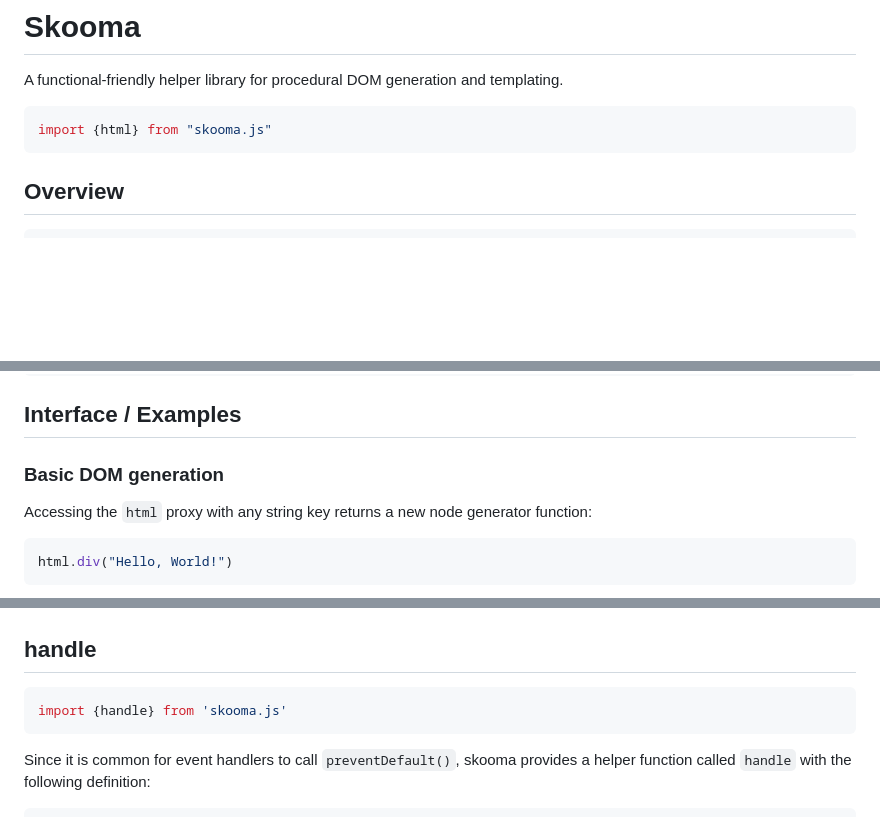
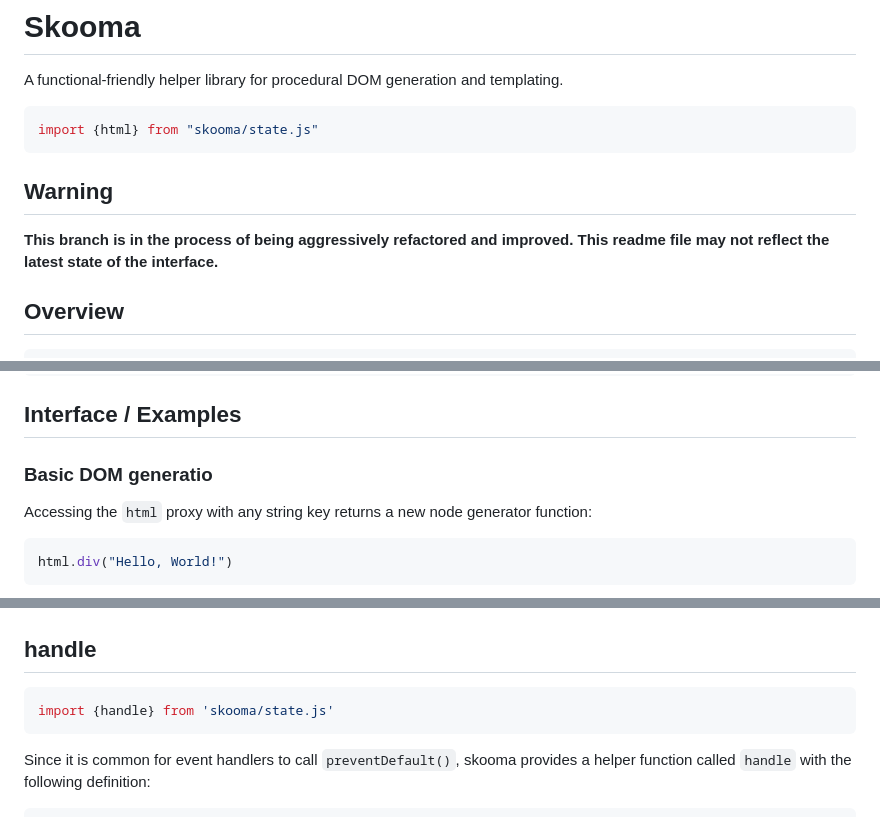
Before and after one commit to DarkWiiPlayer/skooma-js, a Markdown page: readme.md, 3 parts joined by grey strips. Rendered like a GitHub page; blank space fills up the shorter version.

````diff
--- a/readme.md
+++ b/readme.md
@@ -4,8 +4,13 @@ A functional-friendly helper library for procedural DOM generation and
 templating.
 
 ```js
-import {html} from "skooma.js"
+import {html} from "skooma/state.js"
 ```
+
+## Warning
+
+**This branch is in the process of being aggressively refactored and improved.
+This readme file may not reflect the latest state of the interface.**
 
 ## Overview
 
@@ -22,7 +27,7 @@ document.body.append(html.div(
 
 ## Interface / Examples
 
-### Basic DOM generation
+### Basic DOM generatio
 
 Accessing the `html` proxy with any string key returns a new node generator
 function:
@@ -89,7 +94,7 @@ text`Hello, ${html.b(user)}!`
 ## handle
 
 ```js
-import {handle} from 'skooma.js'
+import {handle} from 'skooma/state.js'
 ```
 
 Since it is common for event handlers to call `preventDefault()`, skooma
````
